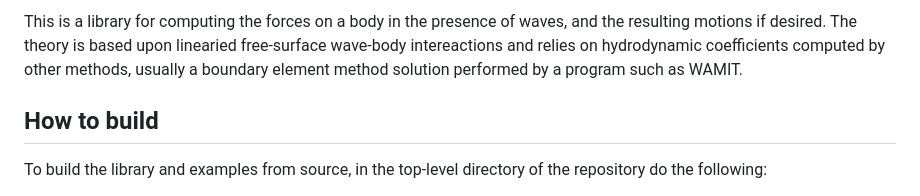
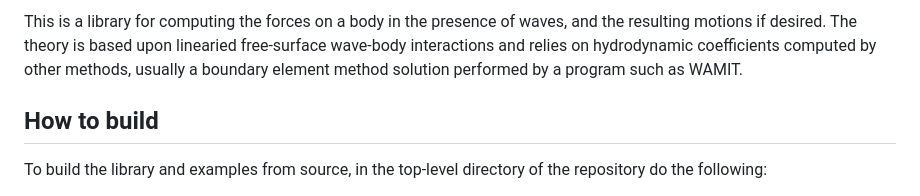
Before and after one commit to hamilton8415/FreeSurfaceHydrodynamics, a Markdown page: README.md, the part around the change. Drawn GitHub-style.

Commit message:
Spelling error

```diff
--- a/README.md
+++ b/README.md
@@ -1,4 +1,4 @@
-This is a library for computing the forces on a body in the presence of waves, and the resulting motions if desired.  The theory is based upon linearied free-surface wave-body intereactions and relies on hydrodynamic coefficients computed by other methods, usually a boundary element method solution performed by a program such as WAMIT.
+This is a library for computing the forces on a body in the presence of waves, and the resulting motions if desired.  The theory is based upon linearied free-surface wave-body interactions and relies on hydrodynamic coefficients computed by other methods, usually a boundary element method solution performed by a program such as WAMIT.
 
 
 
```
